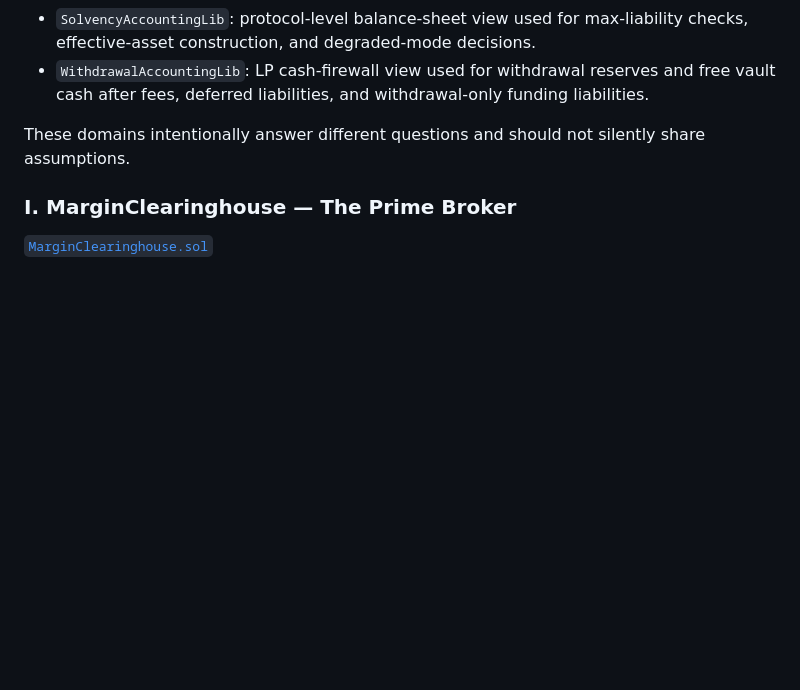
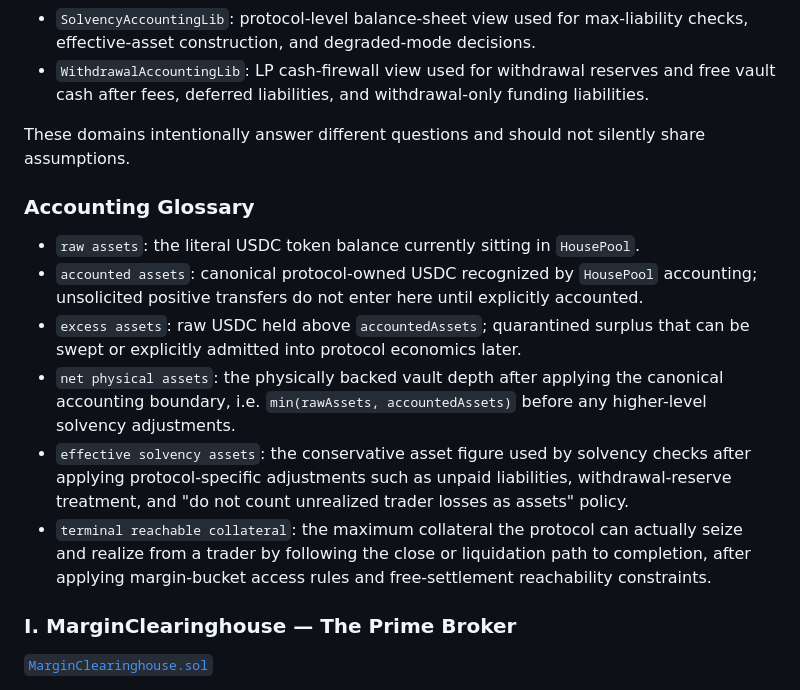
Before and after one commit to Plether-Fi/plether-core, a Markdown page: src/perps/README.md, the part around the change. Rendered like a GitHub page; blank space fills up the shorter version.

Commit message:
Document perps accounting glossary

```diff
--- a/src/perps/README.md
+++ b/src/perps/README.md
@@ -33,6 +33,15 @@ For the target accounting model that should govern future refactors, see [`ACCOU
 - `WithdrawalAccountingLib`: LP cash-firewall view used for withdrawal reserves and free vault cash after fees, deferred liabilities, and withdrawal-only funding liabilities.
 
 These domains intentionally answer different questions and should not silently share assumptions.
+
+### Accounting Glossary
+
+- `raw assets`: the literal USDC token balance currently sitting in `HousePool`.
+- `accounted assets`: canonical protocol-owned USDC recognized by `HousePool` accounting; unsolicited positive transfers do not enter here until explicitly accounted.
+- `excess assets`: raw USDC held above `accountedAssets`; quarantined surplus that can be swept or explicitly admitted into protocol economics later.
+- `net physical assets`: the physically backed vault depth after applying the canonical accounting boundary, i.e. `min(rawAssets, accountedAssets)` before any higher-level solvency adjustments.
+- `effective solvency assets`: the conservative asset figure used by solvency checks after applying protocol-specific adjustments such as unpaid liabilities, withdrawal-reserve treatment, and "do not count unrealized trader losses as assets" policy.
+- `terminal reachable collateral`: the maximum collateral the protocol can actually seize and realize from a trader by following the close or liquidation path to completion, after applying margin-bucket access rules and free-settlement reachability constraints.
 
 ### I. MarginClearinghouse — The Prime Broker
 
```
Also changed, not shown: src/perps/SECURITY.md (+1 -0 lines).
